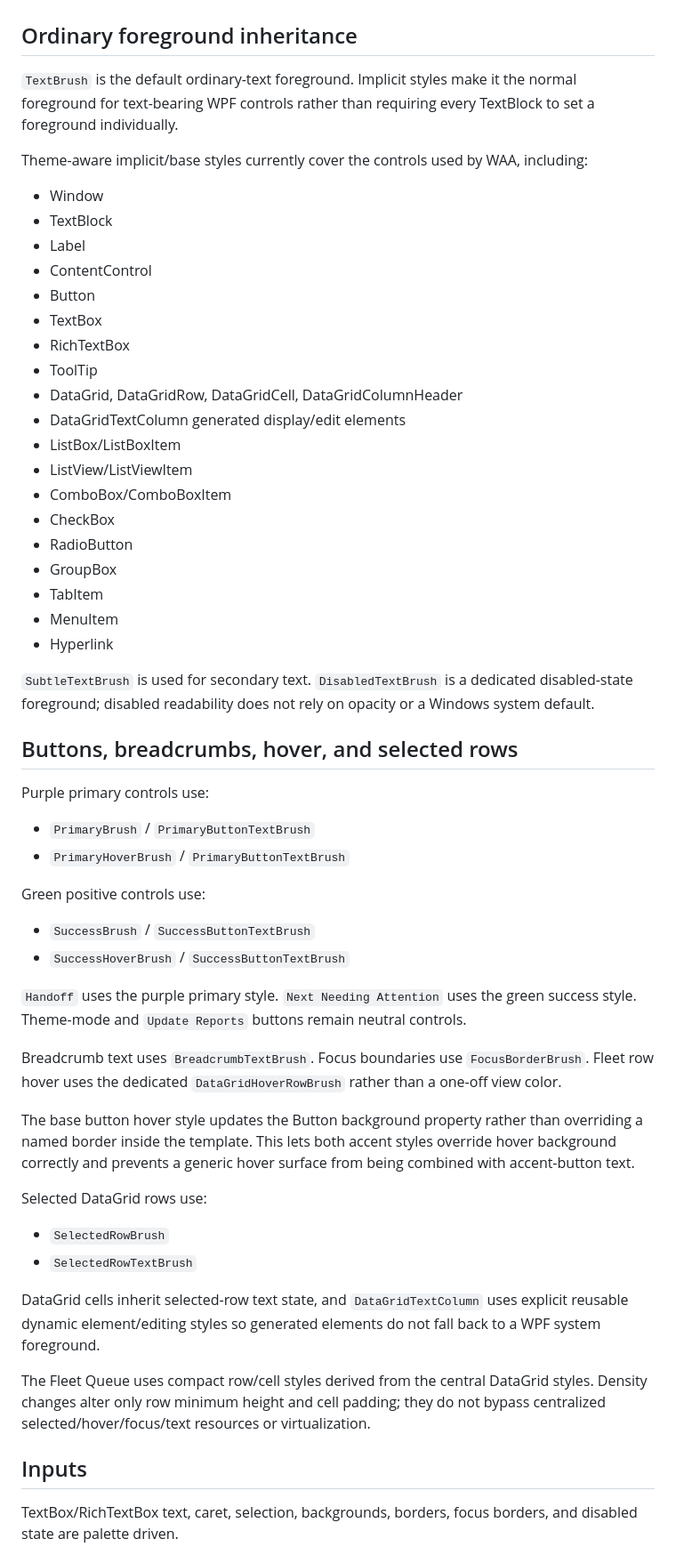
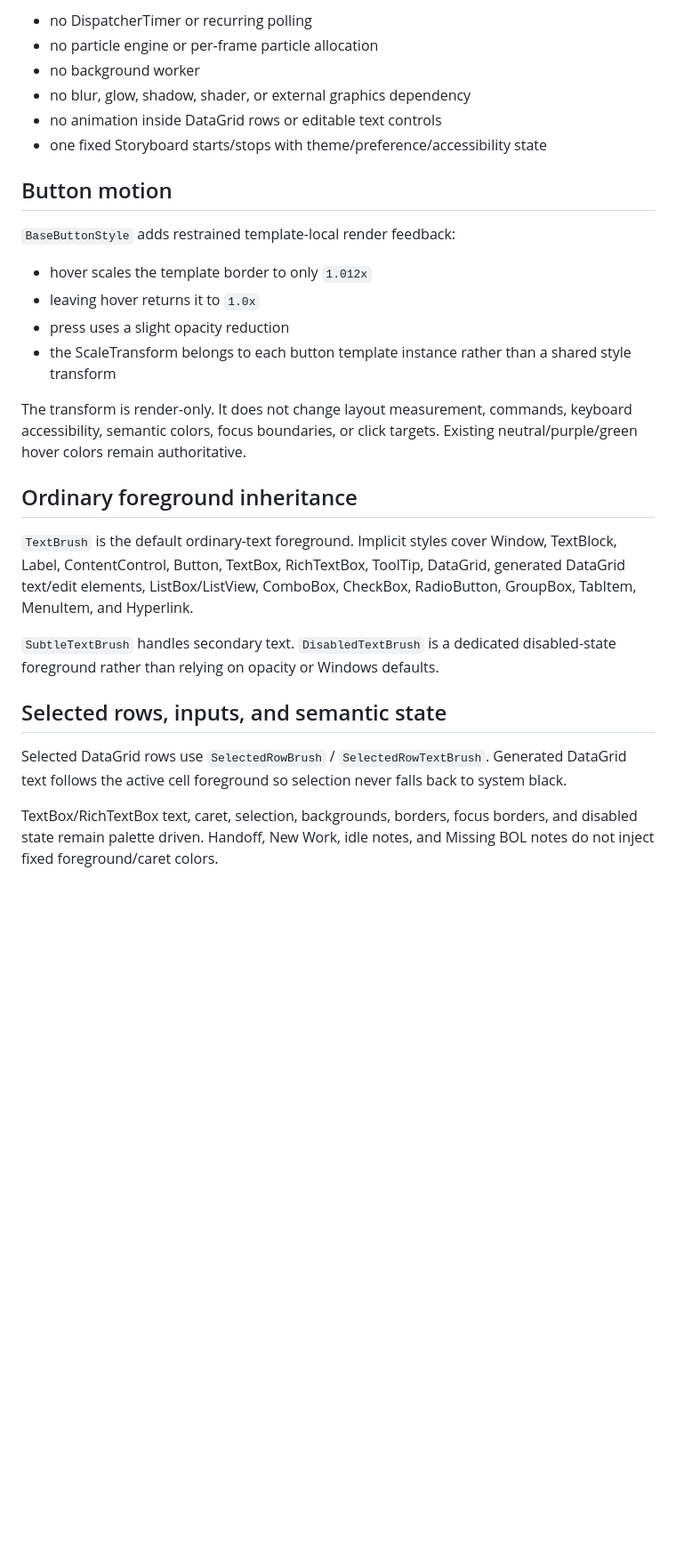
Before and after one commit to crazytaxzi/Waa, a Markdown page: docs/THEMING.md, the part around one of its changes. Shown at 89% size. Drawn GitHub-style; blank space fills up the shorter version.

Commit message:
Document v0.4.5 ambient motion theme contract

```diff
--- a/docs/THEMING.md
+++ b/docs/THEMING.md
@@ -51,60 +58,30 @@ The title bar continues to use the existing DWM helper where supported.
+- no DispatcherTimer or recurring polling
+- no particle engine or per-frame particle allocation
+- no background worker
+- no blur, glow, shadow, shader, or external graphics dependency
+- no animation inside DataGrid rows or editable text controls
+- one fixed Storyboard starts/stops with theme/preference/accessibility state
+
+## Button motion
+
+`BaseButtonStyle` adds restrained template-local render feedback:
+
+- hover scales the template border to only `1.012x`
+- leaving hover returns it to `1.0x`
+- press uses a slight opacity reduction
+- the ScaleTransform belongs to each button template instance rather than a shared style transform
+
+The transform is render-only. It does not change layout measurement, commands, keyboard accessibility, semantic colors, focus boundaries, or click targets. Existing neutral/purple/green hover colors remain authoritative.
 
 ## Ordinary foreground inheritance
 
-`TextBrush` is the default ordinary-text foreground. Implicit styles make it the normal foreground for text-bearing WPF controls rather than requiring every TextBlock to set a foreground individually.
+`TextBrush` is the default ordinary-text foreground. Implicit styles cover Window, TextBlock, Label, ContentControl, Button, TextBox, RichTextBox, ToolTip, DataGrid, generated DataGrid text/edit elements, ListBox/ListView, ComboBox, CheckBox, RadioButton, GroupBox, TabItem, MenuItem, and Hyperlink.
 
-Theme-aware implicit/base styles currently cover the controls used by WAA, including:
+`SubtleTextBrush` handles secondary text. `DisabledTextBrush` is a dedicated disabled-state foreground rather than relying on opacity or Windows defaults.
 
-- Window
-- TextBlock
-- Label
-- ContentControl
-- Button
-- TextBox
-- RichTextBox
-- ToolTip
-- DataGrid, DataGridRow, DataGridCell, DataGridColumnHeader
-- DataGridTextColumn generated display/edit elements
-- ListBox/ListBoxItem
-- ListView/ListViewItem
-- ComboBox/ComboBoxItem
-- CheckBox
-- RadioButton
-- GroupBox
-- TabItem
-- MenuItem
-- Hyperlink
+## Selected rows, inputs, and semantic state
 
-`SubtleTextBrush` is used for secondary text. `DisabledTextBrush` is a dedicated disabled-state foreground; disabled readability does not rely on opacity or a Windows system default.
+Selected DataGrid rows use `SelectedRowBrush` / `SelectedRowTextBrush`. Generated DataGrid text follows the active cell foreground so selection never falls back to system black.
 
-## Buttons, breadcrumbs, hover, and selected rows
+TextBox/RichTextBox text, caret, selection, backgrounds, borders, focus borders, and disabled state remain palette driven. Handoff, New Work, idle notes, and Missing BOL notes do not inject fixed foreground/caret colors.
 
-Purple primary controls use:
-
-- `PrimaryBrush` / `PrimaryButtonTextBrush`
-- `PrimaryHoverBrush` / `PrimaryButtonTextBrush`
-
-Green positive controls use:
-
-- `SuccessBrush` / `SuccessButtonTextBrush`
-- `SuccessHoverBrush` / `SuccessButtonTextBrush`
-
-`Handoff` uses the purple primary style. `Next Needing Attention` uses the green success style. Theme-mode and `Update Reports` buttons remain neutral controls.
-
-Breadcrumb text uses `BreadcrumbTextBrush`. Focus boundaries use `FocusBorderBrush`. Fleet row hover uses the dedicated `DataGridHoverRowBrush` rather than a one-off view color.
-
-The base button hover style updates the Button background property rather than overriding a named border inside the template. This lets both accent styles override hover background correctly and prevents a generic hover surface from being combined with accent-button text.
-
-Selected DataGrid rows use:
-
-- `SelectedRowBrush`
-- `SelectedRowTextBrush`
-
-DataGrid cells inherit selected-row text state, and `DataGridTextColumn` uses explicit reusable dynamic element/editing styles so generated elements do not fall back to a WPF system foreground.
-
-The Fleet Queue uses compact row/cell styles derived from the central DataGrid styles. Density changes alter only row minimum height and cell padding; they do not bypass centralized selected/hover/focus/text resources or virtualization.
-
-## Inputs
-
-TextBox/RichTextBox text, caret, selection, backgrounds, borders, focus borders, and disabled state are palette driven.
-
```
Also changed, not shown: other parts of docs/THEMING.md (+53 -93 lines).
